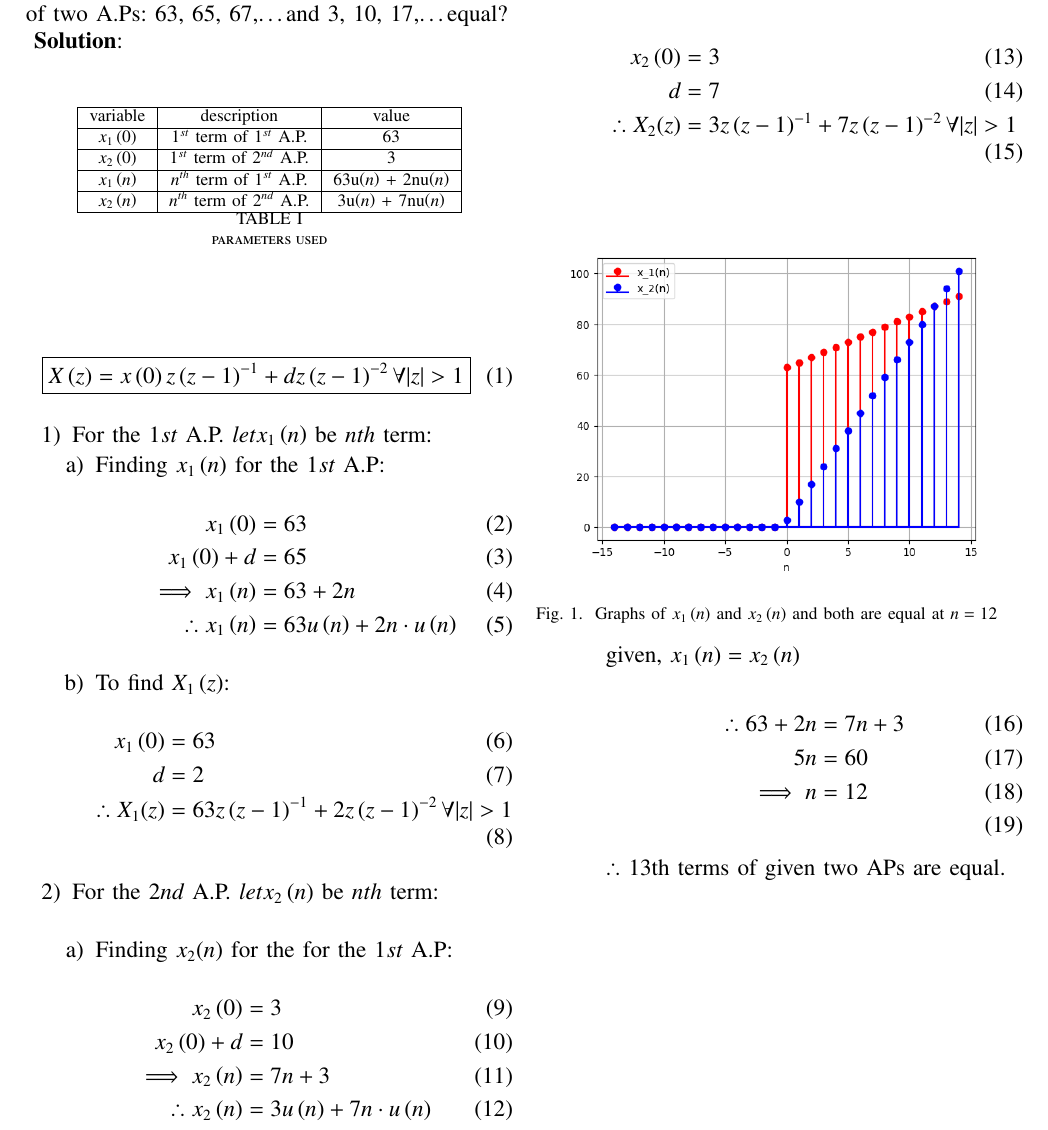
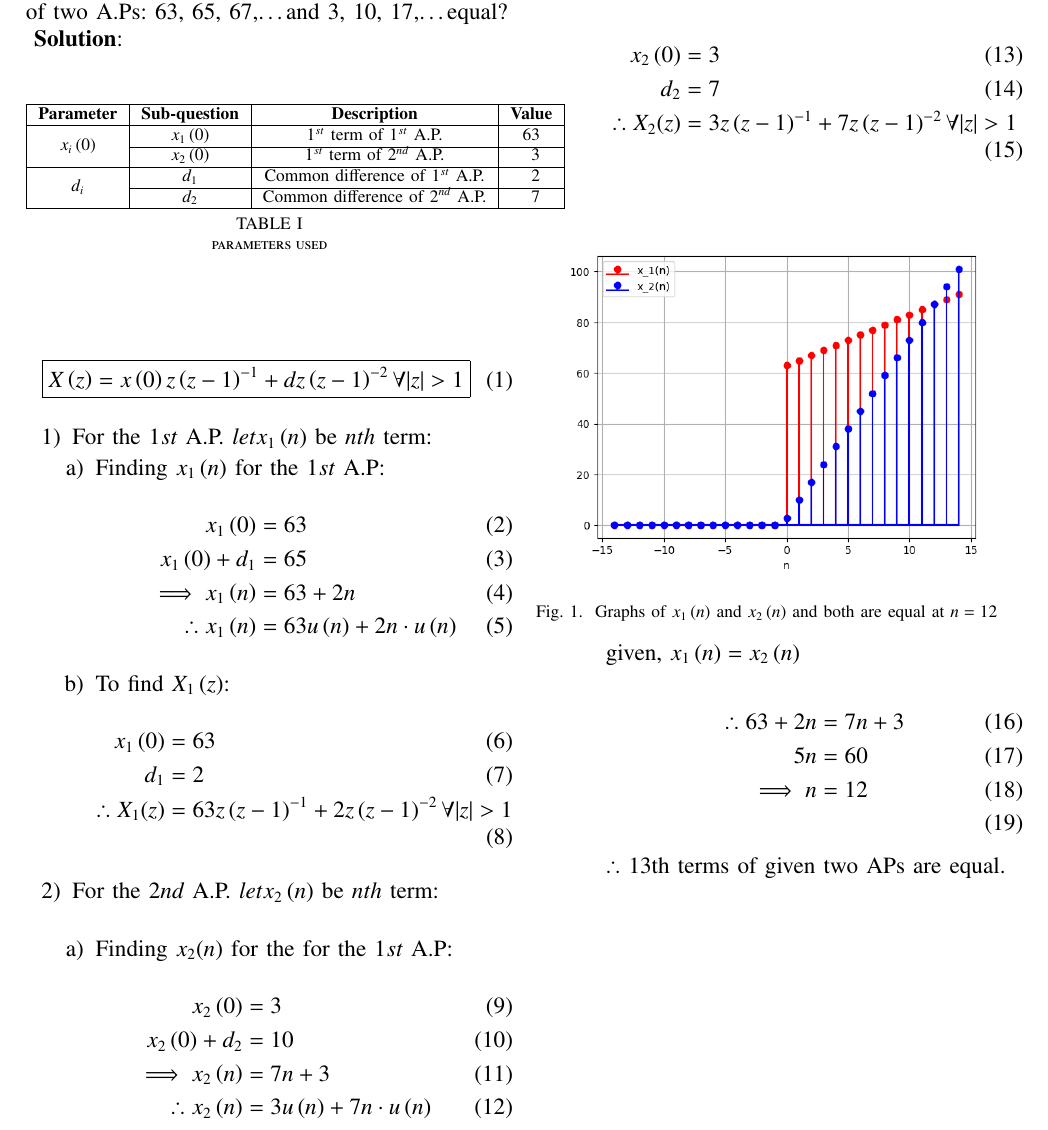
Before and after one commit to varun31082005/coding, a LaTeX paper (10.5.2-15/asnmt2.tex): part of the page, cut so that both start at the same text. The pictures show the PDF file 10.5.2-15/asnmt2.pdf that the author committed with the source.

Commit message:
second commit

```diff
--- a/10.5.2-15/asnmt2.tex
+++ b/10.5.2-15/asnmt2.tex
@@ -59,15 +59,3 @@ For what value of $ n$, are the $ nth$ terms of two A.Ps: 63, 65, 67,\dots and 3
 \vspace{0.5cm}
 \textbf{Solution}:
 
-\begin{table}[!h]
-    \centering
-    \begin{tabular}{|c|c|c|}
-    \hline
-      variable&description&value\\\hline
-         $ x_1\brak{0}$& $ 1^{st}$ term of $ 1^{st}$ A.P.& 63\\\hline
-         $ x_2\brak{0}$& $ 1^{st}$ term of $ 2^{nd}$ A.P.& 3\\\hline
-         $ x_1\brak{n}$& $ n^{th}$ term of $ 1^{st}$ A.P.& 63u\brak{n} + 2nu\brak{n}\\\hline
-         $ x_2\brak{n}$& $ n^{th}$ term of $ 2^{nd}$ A.P.& 3u\brak{n} + 7nu\brak{n}\\\hline
-    \end{tabular}
-    \caption{parameters used}
-    \label{tab:my_label}
@@ -83,7 +76,7 @@ For the $ 1{st}$ A.P. $ let x_1\brak{n}$  be $ nth$ term:
 Finding $ x_1\brak{n}$ for the $ 1{st}$ A.P:
 \begin{align}
 x_1\brak{0} &= 63\\
-x_1\brak{0}+d &= 65\\
+x_1\brak{0}+d_1 &= 65\\
 \implies x_1\brak{n} &= 63 + 2n \label{eq:3}\\
 \therefore x_1\brak{n} &= 63u\brak{n} + 2n\cdot u\brak{n}
 \end{align}
@@ -102,7 +95,7 @@ For the $ 2{nd}$ A.P.  $ let x_2\brak{n}$  be $ nth$ term:\\
 Finding $ x_2(n)$ for the for the $ 1{st}$ A.P:
 \begin{align}
 x_2\brak{0} &= 3 \\
-x_2\brak{0}+d &= 10\\
+x_2\brak{0}+d_2 &= 10\\
 \implies x_2\brak{n} &= 7n + 3 \label{eq:4}\\
 \therefore x_2\brak{n} &= 3u\brak{n} + 7n\cdot u\brak{n} \label{eq:4}
 \end{align}
```
Also changed, not shown: 10.5.2-15/tables/table1.tex (added, +13 -0 lines), 10.5.2-15/asnmt2.pdf, 10.5.2-15/asnmt2.tex (9 more changed lines), 2 other files.
